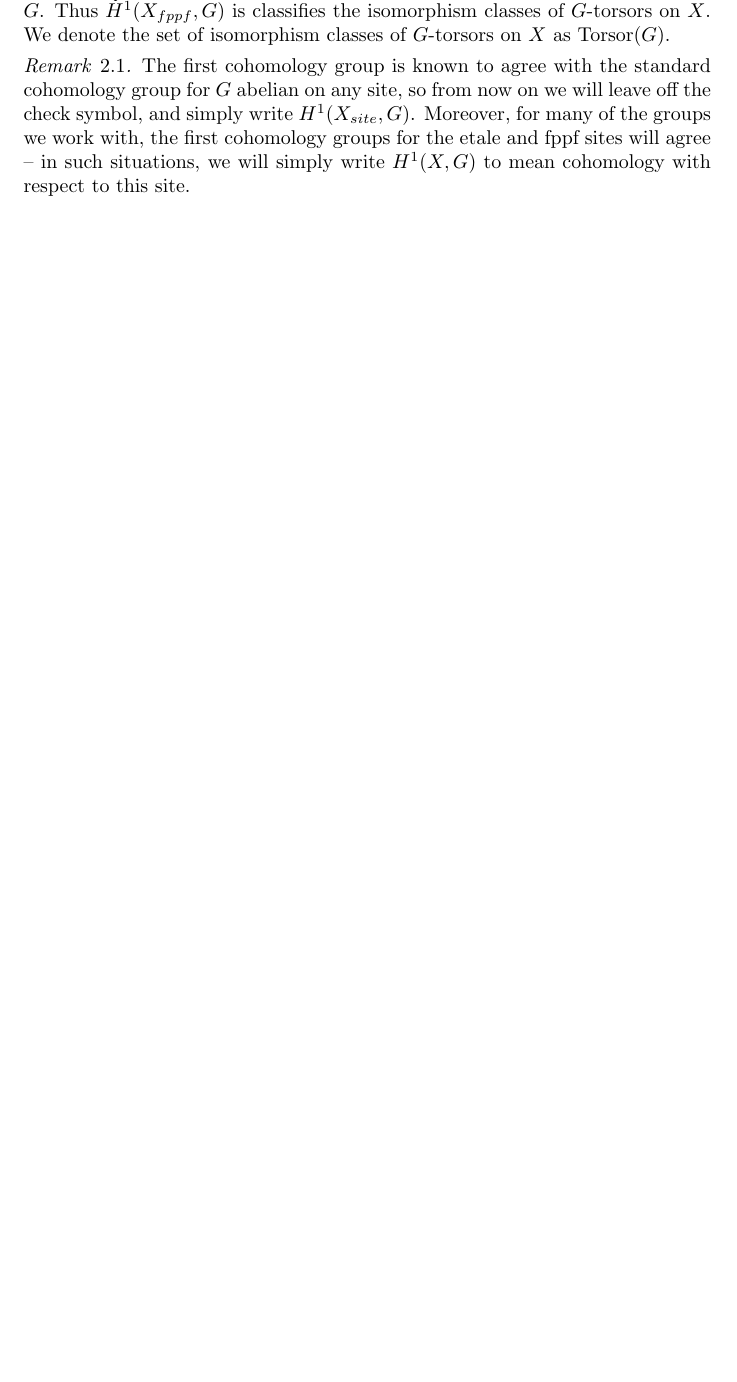
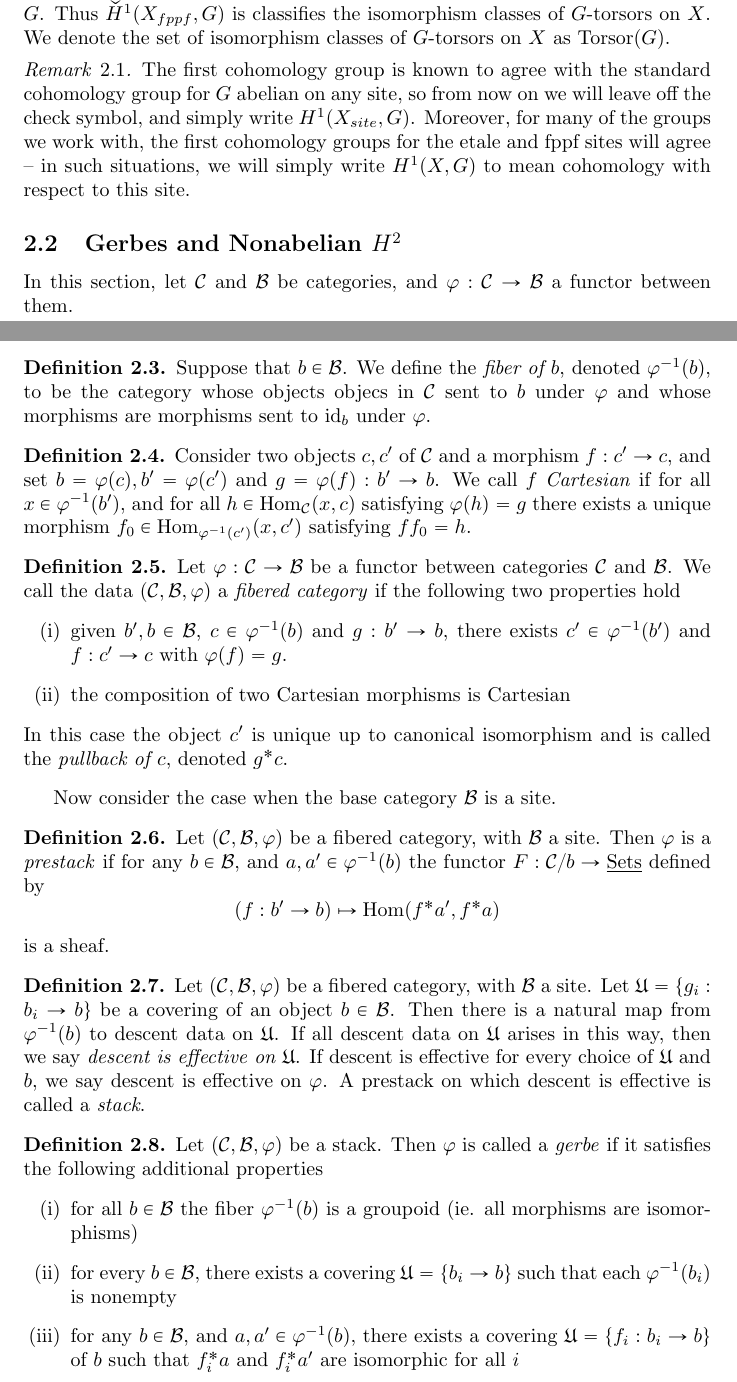
Before and after one commit to wcasper/general_exam_paper, a LaTeX document (general.tex, which reads azumaya.tex): part of page 5 of 38 before the commit and two parts of pages 5 and 6 of 39 after it, the two joined at a grey line, cut so that both start at the same text, the shorter picture padded with empty space. Compiled offline with pdfLaTeX.

Commit message:
adding stuff about gerbes

```diff
--- a/azumaya.tex
+++ b/azumaya.tex
@@ -68,6 +68,45 @@ If $c'$ is an fppf-twist of $G$, then $c'$ is an fppf locally isomorphic to the
 The first cohomology group is known to agree with the standard cohomology group for $G$ abelian on any site, so from now on we will leave off the check symbol, and simply write $H^1(X_{site},G)$.  Moreover, for many of the groups we work with, the first cohomology groups for the etale and fppf sites will agree -- in such situations, we will simply write $H^1(X,G)$ to mean cohomology with respect to this site.
 \end{remk}
 
+\subsection{Gerbes and Nonabelian $H^2$}
+In this section, let $\catc$ and $\catb$ be categories, and $\varphi: \catc\rightarrow\catb$ a functor between them.
+\begin{defn}
+Suppose that $b\in\catb$.  We define the \vocab{fiber of $b$}, denoted $\varphi^{-1}(b)$, to be the category whose objects objecs in $\catc$ sent to $b$ under $\varphi$ and whose morphisms are morphisms sent to $\id_b$ under $\varphi$.
+\end{defn}
+
+\begin{defn}
+Consider two objects $c,c'$ of $\catc$ and a morphism $f:c'\rightarrow c$, and set $b = \varphi(c), b'=\varphi(c')$ and $g = \varphi(f):b'\rightarrow b$.  We call $f$ \vocab{Cartesian} if for all $x\in \varphi^{-1}(b')$, and for all $h\in \Hom_{\catc}(x,c)$ satisfying $\varphi(h) = g$ there exists a unique morphism $f_0\in\Hom_{\varphi^{-1}(c')}(x,c')$ satisfying $ff_0 = h$.
+\end{defn}
+
+\begin{defn}
+Let $\varphi: \catc\rightarrow\catb$ be a functor between categories $\catc$ and $\catb$.  We call the data $(\catc,\catb,\varphi)$ a \vocab{fibered category} if the following two properties hold
+\begin{enumerate}[(i)]
+\item  given $b',b\in\catb$, $c\in\varphi^{-1}(b)$ and $g: b'\rightarrow b$, there exists $c'\in\varphi^{-1}(b')$ and $f:c'\rightarrow c$ with $\varphi(f) = g$.
+\item  the composition of two Cartesian morphisms is Cartesian
+\end{enumerate}
+In this case the object $c'$ is unique up to canonical isomorphism and is called the \vocab{pullback of $c$}, denoted $g^*c$.
+\end{defn}
+
+Now consider the case when the base category $\catb$ is a site.
+\begin{defn}
+Let $(\catc,\catb,\varphi)$ be a fibered category, with $\catb$ a site.  Then $\varphi$ is a \vocab{prestack} if for any $b\in\catb$, and $a,a'\in\varphi^{-1}(b)$ the functor $F:\catc/b\rightarrow\Sets$ defined by
+$$(f:b'\rightarrow b)\mapsto \Hom(f^*a',f^*a)$$
+is a sheaf.
+\end{defn}
+
+\begin{defn}
+Let $(\catc,\catb,\varphi)$ be a fibered category, with $\catb$ a site.  Let $\mathfrak U = \{g_i: b_i\rightarrow b\}$ be a covering of an object $b\in\catb$.  Then there is a natural map from $\varphi^{-1}(b)$ to descent data on $\mathfrak U$.  If all descent data on $\mathfrak U$ arises in this way, then we say \vocab{descent is effective on $\mathfrak U$}.  If descent is effective for every choice of $\mathfrak U$ and $b$, we say descent is effective on $\varphi$.  A prestack on which descent is effective is called a \vocab{stack}.
+\end{defn}
+
+\begin{defn}
+Let $(\catc,\catb,\varphi)$ be a stack.  Then $\varphi$ is called a \vocab{gerbe} if it satisfies the following additional properties
+\begin{enumerate}[(i)]
+\item  for all $b\in\catb$ the fiber $\varphi^{-1}(b)$ is a groupoid (ie. all morphisms are isomorphisms)
+\item  for every $b\in \catb$, there exists a covering $\mathfrak U = \{b_i\rightarrow b\}$ such that each $\varphi^{-1}(b_i)$ is nonempty
+\item  for any $b\in\catb$, and $a,a'\in \varphi^{-1}(b)$, there exists a covering $\mathfrak U=\{f_i: b_i\rightarrow b\}$ of $b$ such that $f_i^*a$ and $f_i^*a'$ are isomorphic for all $i$
+\end{enumerate}
+\end{defn}
+
 \subsection{Azumaya Algebras and the Brauer Group}
 \begin{defn}
 Let $X$ be a scheme.  We define an \vocab{Azumaya algebra} $A$ on $X$ to be a twisted form of the $\sheaf O_X$-algebra $M_n$ for some $n$.  The corresponding value of $n$ is called the \vocab{rank}.  We denote the set of isomorphism classes of Azumaya algebras of rank $n$ on $X$ as $\Az_n(X)$.  We call an Azumaya algebra $A$ \vocab{trivial} if $A \cong \END_{\sheaf O_X}(V)$ for some locally free $\sheaf O_X$-module $V$.  We define two Azumaya algebras $A$ and $A'$ to be \vocab{equivalent} if $A\otimes_{\sheaf O_X}(A')^{op}$ is a trivial Azumaya algebra.
--- a/general.tex
+++ b/general.tex
@@ -69,6 +69,7 @@
 \newcommand{\bbpgl}{\mathbb{PGL}}
 \newcommand{\p}{\mathfrak{p}}
 \newcommand{\m}{\mathfrak{m}}
+\newcommand{\catb}{\mathcal{B}}
 \newcommand{\catc}{\mathcal{C}}
 \newcommand{\sheaf}[1]{\mathcal{#1}}
 \newcommand{\height}{\textnormal{ht}}
@@ -83,6 +84,7 @@
 
 \newcommand{\Ord}{\textnormal{\underline{Ord}}}
 \newcommand{\Sch}{\textnormal{\underline{Sch}}}
+\newcommand{\Qcoh}{\textnormal{\underline{Qcoh}}}
 \newcommand{\Sets}{\textnormal{\underline{Sets}}}
 \newcommand{\twist}{\textnormal{\underline{Twist}}}
 \newcommand{\Az}{\textnormal{Az}}
```
Also changed, not shown: general.pdf, azumaya.tex (3 more changed lines).
